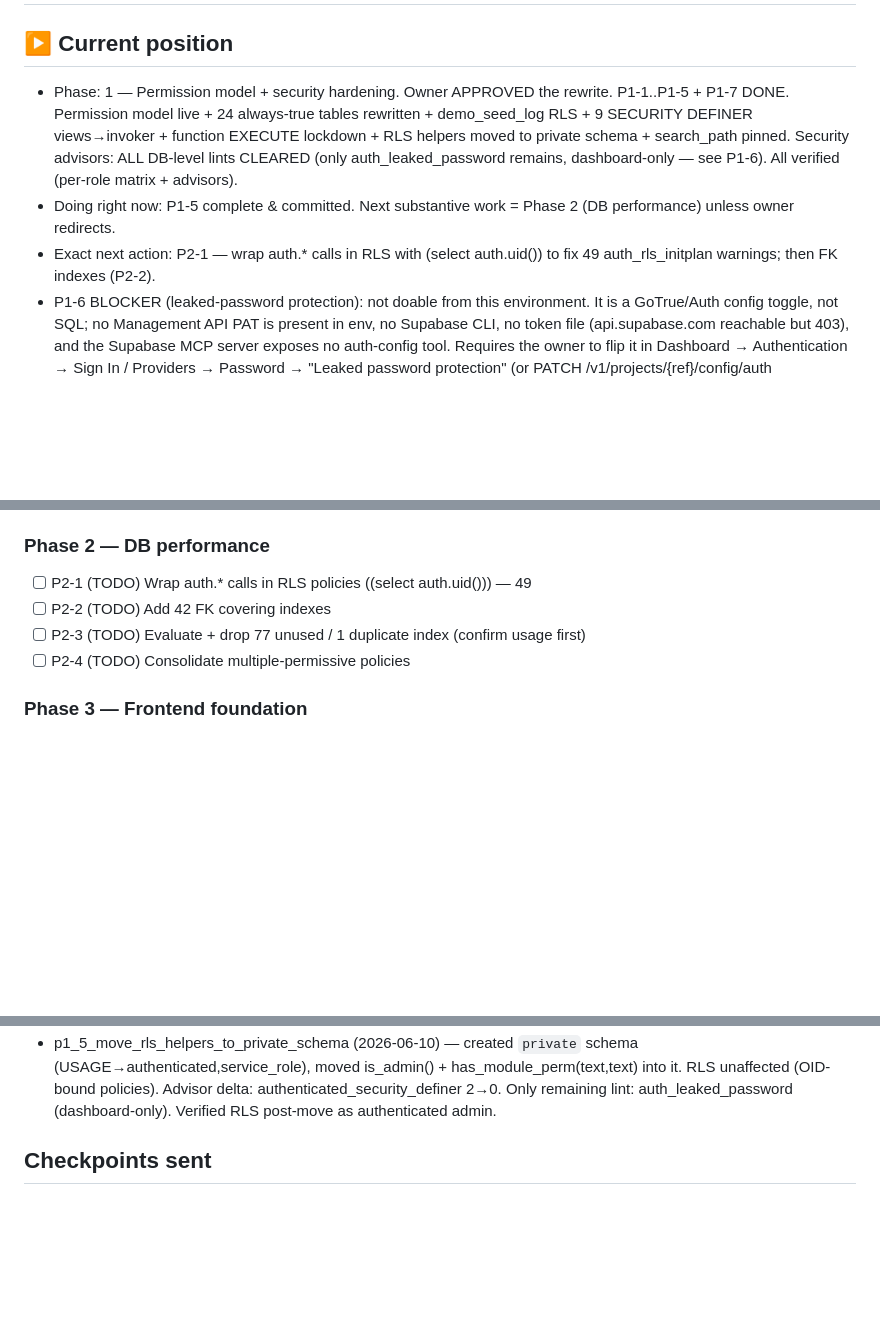
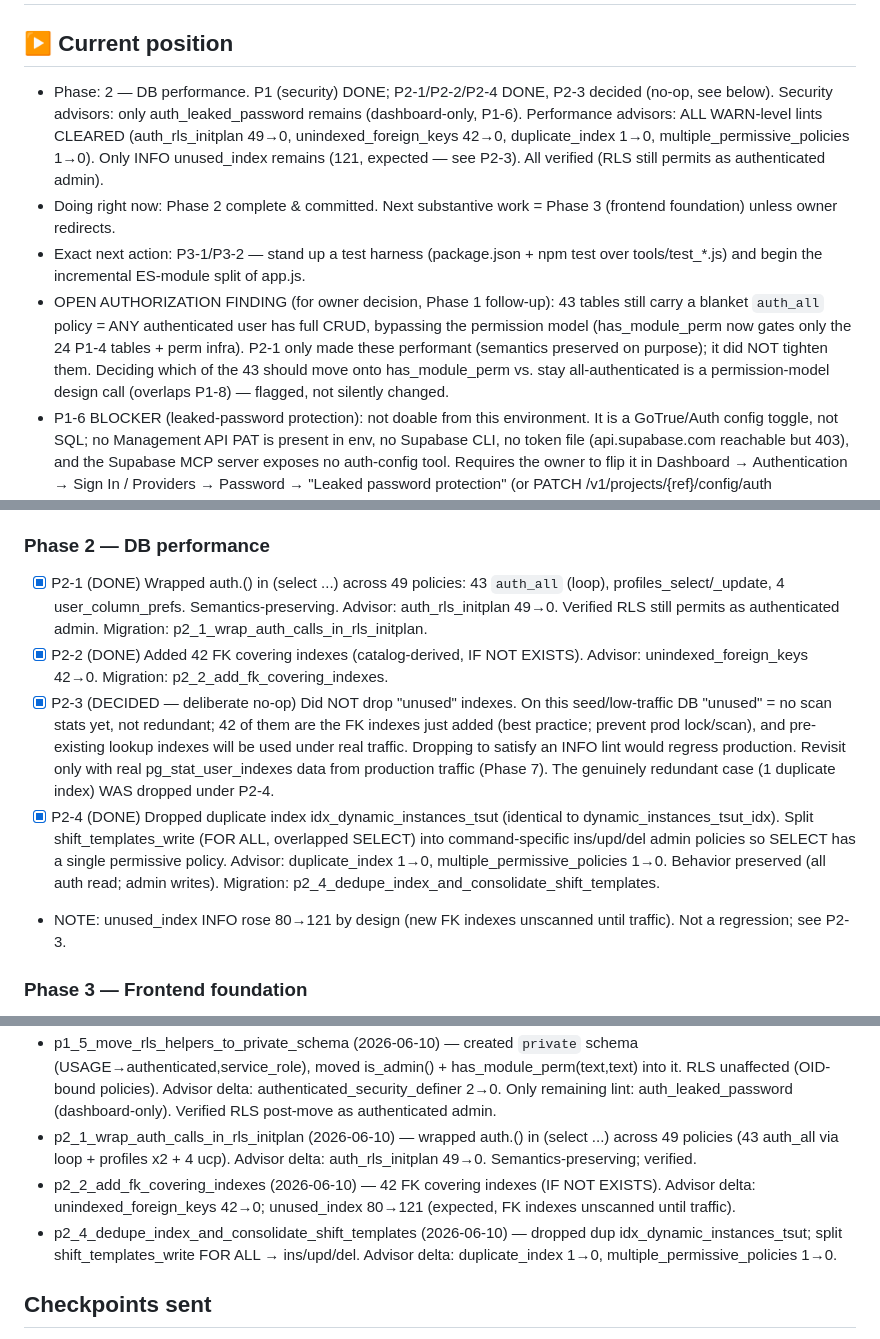
Before and after one commit to khouryai/cx-portal, a Markdown page: FABLE5_PROGRESS.md, 3 parts joined by grey strips. GitHub-like rendering; blank space fills up the shorter version.

Commit message:
Fable 5 P2: DB performance — clear all WARN-level performance advisors
- P2-1: wrapped auth.<fn>() in (select ...) across 49 RLS policies (43 auth_all
  via loop + profiles_select/_update + 4 user_column_prefs). Semantics-preserving;
  fixes auth_rls_initplan 49->0. Verified RLS still permits as authenticated admin.
- P2-2: added 42 FK covering indexes (catalog-derived). unindexed_foreign_keys 42->0.
- P2-4: dropped duplicate index idx_dynamic_instances_tsut; split shift_templates
  FOR ALL write policy into command-specific ins/upd/del so SELECT has a single
  permissive policy. duplicate_index 1->0, multiple_permissive_policies 1->0.
- P2-3: deliberate no-op — "unused" indexes on a seed DB reflect missing scan
  stats, not redundancy (42 are the FK indexes just added). Revisit with prod stats.

Performance advisors: all WARN-level lints cleared. Only INFO unused_index
remains (80->121, expected: new FK indexes unscanned until traffic).

Also logged an open authorization finding: 43 tables still on blanket auth_all
(any authenticated user full CRUD) — flagged for owner decision, not silently changed.

https://claude.ai/code/session_0115QuZ3hoqBNub22izsUN5r

```diff
--- a/FABLE5_PROGRESS.md
+++ b/FABLE5_PROGRESS.md
@@ -1,16 +1,23 @@
 # Fable 5 Progress Ledger
 
 ## ▶ Current position
-- Phase: 1 — Permission model + security hardening. Owner APPROVED the rewrite.
-  P1-1..P1-5 + P1-7 DONE. Permission model live + 24 always-true tables
-  rewritten + demo_seed_log RLS + 9 SECURITY DEFINER views→invoker + function
-  EXECUTE lockdown + RLS helpers moved to private schema + search_path pinned.
-  Security advisors: ALL DB-level lints CLEARED (only auth_leaked_password
-  remains, dashboard-only — see P1-6). All verified (per-role matrix + advisors).
-- Doing right now: P1-5 complete & committed. Next substantive work = Phase 2
-  (DB performance) unless owner redirects.
-- Exact next action: P2-1 — wrap auth.* calls in RLS with (select auth.uid())
-  to fix 49 auth_rls_initplan warnings; then FK indexes (P2-2).
+- Phase: 2 — DB performance. P1 (security) DONE; P2-1/P2-2/P2-4 DONE, P2-3
+  decided (no-op, see below). Security advisors: only auth_leaked_password
+  remains (dashboard-only, P1-6). Performance advisors: ALL WARN-level lints
+  CLEARED (auth_rls_initplan 49→0, unindexed_foreign_keys 42→0, duplicate_index
+  1→0, multiple_permissive_policies 1→0). Only INFO unused_index remains (121,
+  expected — see P2-3). All verified (RLS still permits as authenticated admin).
+- Doing right now: Phase 2 complete & committed. Next substantive work = Phase 3
+  (frontend foundation) unless owner redirects.
+- Exact next action: P3-1/P3-2 — stand up a test harness (package.json + npm test
+  over tools/test_*.js) and begin the incremental ES-module split of app.js.
+- OPEN AUTHORIZATION FINDING (for owner decision, Phase 1 follow-up): 43 tables
+  still carry a blanket `auth_all` policy = ANY authenticated user has full CRUD,
+  bypassing the permission model (has_module_perm now gates only the 24 P1-4
+  tables + perm infra). P2-1 only made these performant (semantics preserved on
+  purpose); it did NOT tighten them. Deciding which of the 43 should move onto
+  has_module_perm vs. stay all-authenticated is a permission-model design call
+  (overlaps P1-8) — flagged, not silently changed.
 - P1-6 BLOCKER (leaked-password protection): not doable from this environment.
   It is a GoTrue/Auth config toggle, not SQL; no Management API PAT is present
   in env, no Supabase CLI, no token file (api.supabase.com reachable but 403),
@@ -163,10 +170,27 @@
       editor, per-user overrides, effective-permissions preview
 
 ### Phase 2 — DB performance
-- [ ] P2-1 (TODO) Wrap auth.* calls in RLS policies ((select auth.uid())) — 49
-- [ ] P2-2 (TODO) Add 42 FK covering indexes
-- [ ] P2-3 (TODO) Evaluate + drop 77 unused / 1 duplicate index (confirm usage first)
-- [ ] P2-4 (TODO) Consolidate multiple-permissive policies
+- [x] P2-1 (DONE) Wrapped auth.<fn>() in (select ...) across 49 policies:
+      43 `auth_all` (loop), profiles_select/_update, 4 user_column_prefs.
+      Semantics-preserving. Advisor: auth_rls_initplan 49→0. Verified RLS still
+      permits as authenticated admin. Migration: p2_1_wrap_auth_calls_in_rls_initplan.
+- [x] P2-2 (DONE) Added 42 FK covering indexes (catalog-derived, IF NOT EXISTS).
+      Advisor: unindexed_foreign_keys 42→0. Migration: p2_2_add_fk_covering_indexes.
+- [x] P2-3 (DECIDED — deliberate no-op) Did NOT drop "unused" indexes. On this
+      seed/low-traffic DB "unused" = no scan stats yet, not redundant; 42 of them
+      are the FK indexes just added (best practice; prevent prod lock/scan), and
+      pre-existing lookup indexes will be used under real traffic. Dropping to
+      satisfy an INFO lint would regress production. Revisit only with real
+      pg_stat_user_indexes data from production traffic (Phase 7). The genuinely
+      redundant case (1 duplicate index) WAS dropped under P2-4.
+- [x] P2-4 (DONE) Dropped duplicate index idx_dynamic_instances_tsut (identical
+      to dynamic_instances_tsut_idx). Split shift_templates_write (FOR ALL,
+      overlapped SELECT) into command-specific ins/upd/del admin policies so
+      SELECT has a single permissive policy. Advisor: duplicate_index 1→0,
+      multiple_permissive_policies 1→0. Behavior preserved (all auth read; admin
+      writes). Migration: p2_4_dedupe_index_and_consolidate_shift_templates.
+- NOTE: unused_index INFO rose 80→121 by design (new FK indexes unscanned until
+  traffic). Not a regression; see P2-3.
 
 ### Phase 3 — Frontend foundation
 - [ ] P3-1 (TODO) Execute architecture direction (incremental ES-module split)
@@ -218,6 +242,15 @@
   into it. RLS unaffected (OID-bound policies). Advisor delta:
   authenticated_security_definer 2→0. Only remaining lint: auth_leaked_password
   (dashboard-only). Verified RLS post-move as authenticated admin.
+- p2_1_wrap_auth_calls_in_rls_initplan (2026-06-10) — wrapped auth.<fn>() in
+  (select ...) across 49 policies (43 auth_all via loop + profiles x2 + 4 ucp).
+  Advisor delta: auth_rls_initplan 49→0. Semantics-preserving; verified.
+- p2_2_add_fk_covering_indexes (2026-06-10) — 42 FK covering indexes
+  (IF NOT EXISTS). Advisor delta: unindexed_foreign_keys 42→0; unused_index
+  80→121 (expected, FK indexes unscanned until traffic).
+- p2_4_dedupe_index_and_consolidate_shift_templates (2026-06-10) — dropped dup
+  idx_dynamic_instances_tsut; split shift_templates_write FOR ALL → ins/upd/del.
+  Advisor delta: duplicate_index 1→0, multiple_permissive_policies 1→0.
 
 ## Checkpoints sent
 - 2026-06-10: Phase 0 complete report — baseline, audit corrections,
```
